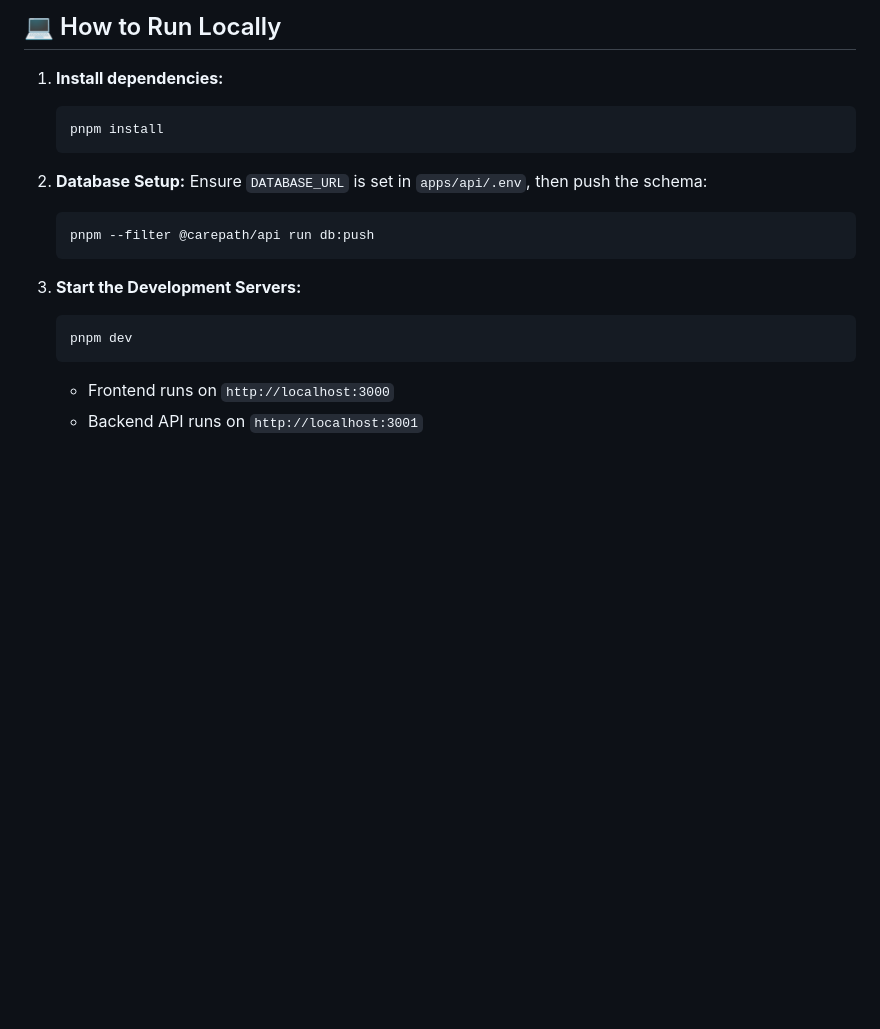
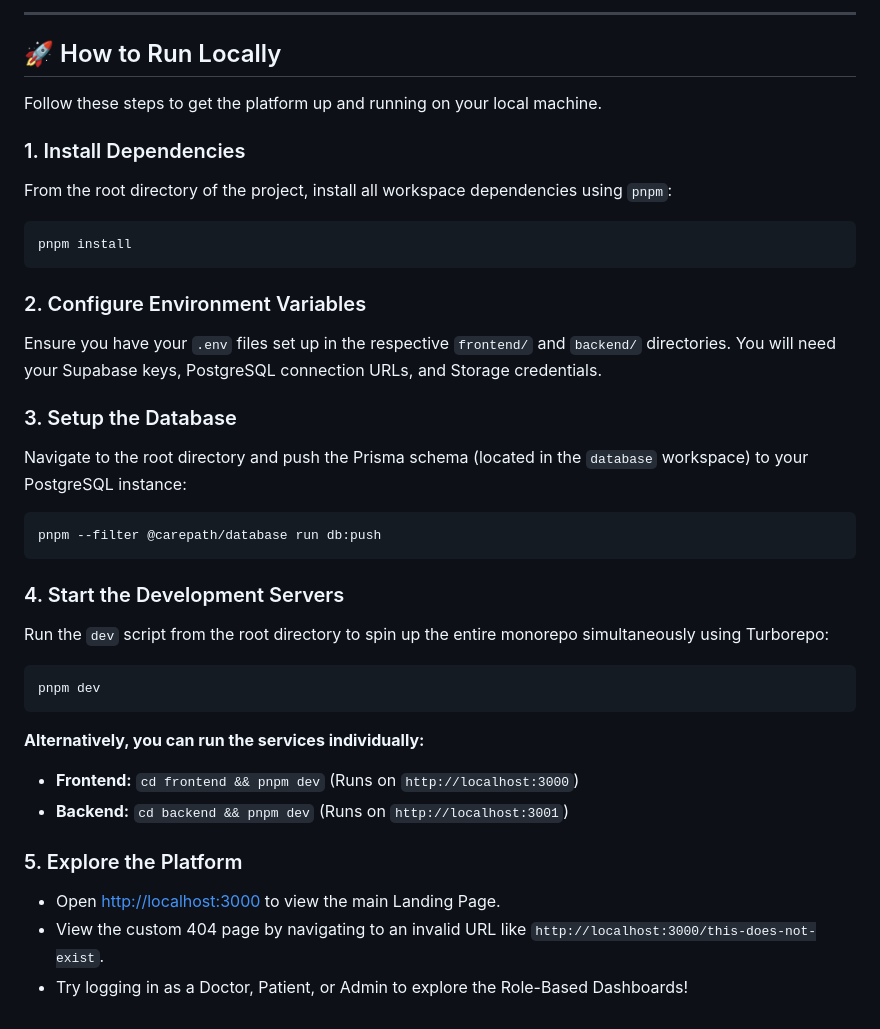
Before and after one commit to AbhinavSharma-BLR/CarePath, a Markdown page: README.md, the part around one of its changes. GitHub-like rendering; blank space fills up the shorter version.

````diff
--- a/README.md
+++ b/README.md
@@ -67,20 +55,36 @@ The project is divided into 6 strategic phases.
 
-## 💻 How to Run Locally
+---
 
-1. **Install dependencies:**
-   ```bash
-   pnpm install
-   ```
+## 🚀 How to Run Locally
 
-2. **Database Setup:**
-   Ensure `DATABASE_URL` is set in `apps/api/.env`, then push the schema:
-   ```bash
-   pnpm --filter @carepath/api run db:push
-   ```
+Follow these steps to get the platform up and running on your local machine.
 
-3. **Start the Development Servers:**
-   ```bash
-   pnpm dev
-   ```
-   * Frontend runs on `http://localhost:3000`
-   * Backend API runs on `http://localhost:3001`
+### 1. Install Dependencies
+From the root directory of the project, install all workspace dependencies using `pnpm`:
+```bash
+pnpm install
+```
+
+### 2. Configure Environment Variables
+Ensure you have your `.env` files set up in the respective `frontend/` and `backend/` directories. You will need your Supabase keys, PostgreSQL connection URLs, and Storage credentials.
+
+### 3. Setup the Database
+Navigate to the root directory and push the Prisma schema (located in the `database` workspace) to your PostgreSQL instance:
+```bash
+pnpm --filter @carepath/database run db:push
+```
+
+### 4. Start the Development Servers
+Run the `dev` script from the root directory to spin up the entire monorepo simultaneously using Turborepo:
+```bash
+pnpm dev
+```
+
+**Alternatively, you can run the services individually:**
+- **Frontend:** `cd frontend && pnpm dev` (Runs on `http://localhost:3000`)
+- **Backend:** `cd backend && pnpm dev` (Runs on `http://localhost:3001`)
+
+### 5. Explore the Platform
+- Open [http://localhost:3000](http://localhost:3000) to view the main Landing Page.
+- View the custom 404 page by navigating to an invalid URL like `http://localhost:3000/this-does-not-exist`.
+- Try logging in as a Doctor, Patient, or Admin to explore the Role-Based Dashboards!
````
Also changed, not shown: other parts of README.md (+42 -54 lines).
